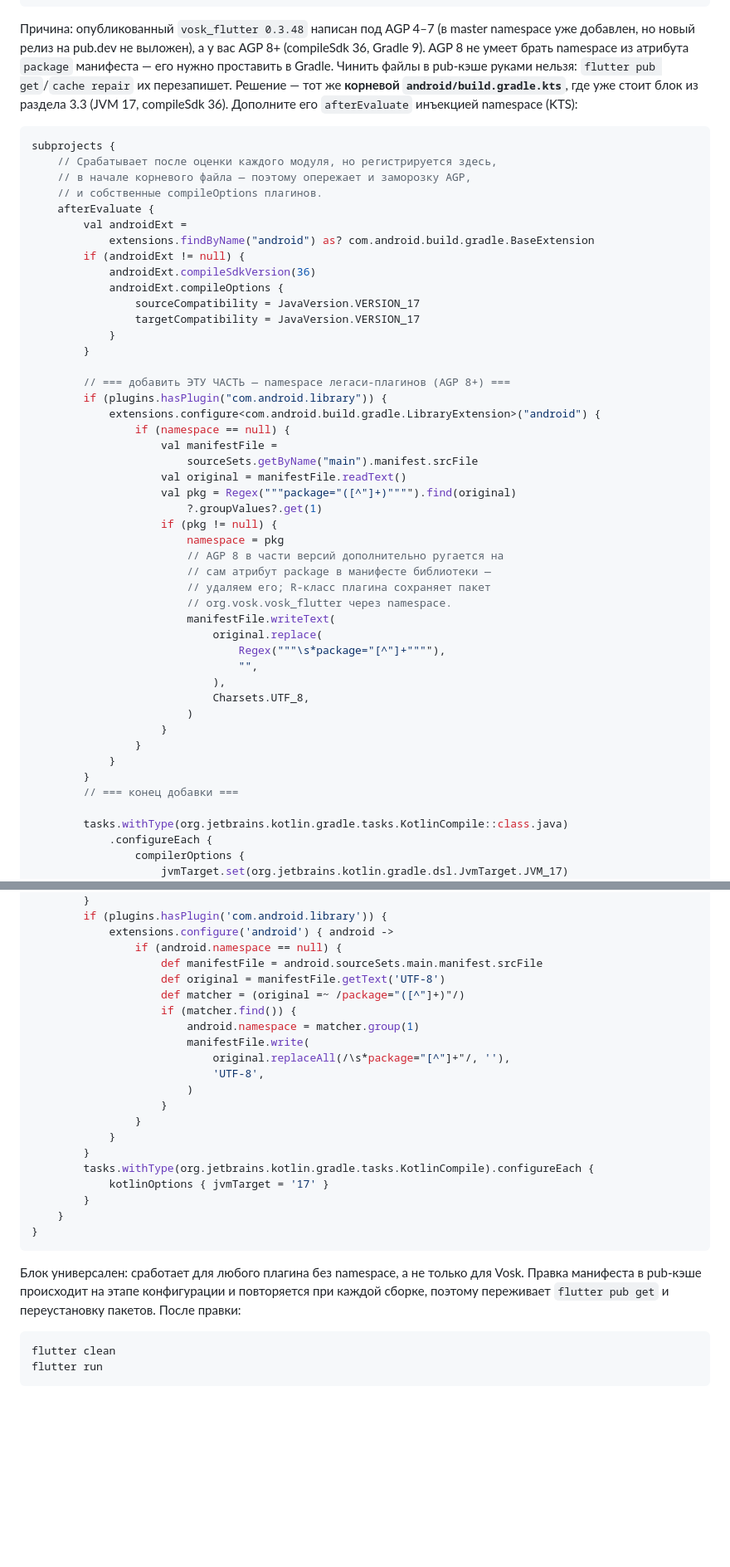
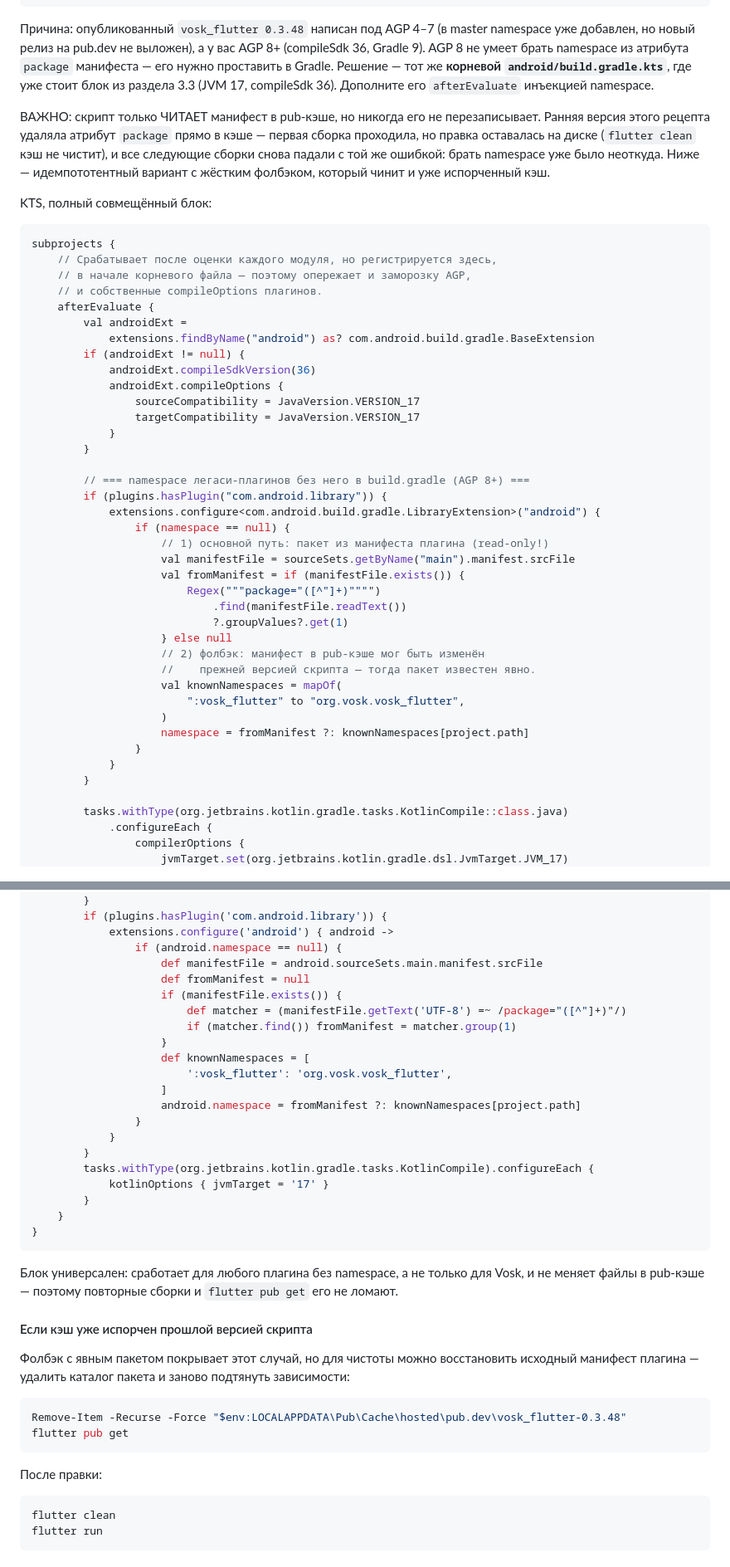
Before and after one commit to denko8/mukha_notification, a Markdown page: docs/ANDROID_SETUP_RU.md, 2 parts joined by grey strips. Shown at 83% size. Drawn GitHub-style; blank space fills up the shorter version.

Commit message:
docs(android): идемпототентный namespace-фикс для vosk_flutter, без записи в pub-кэш
Прошлая версия скрипта удаляла атрибут package из манифеста плагина
в pub-кэше: первая сборка проходила, но правка переживала flutter
clean, и следующие сборки снова падали 'Namespace not specified' —
брать пакет было уже неоткуда.
- манифест теперь только читается, никаких writeText/replaceAll
- жёсткий фолбэк map(':vosk_flutter' -> org.vosk.vosk_flutter)
  чинит уже испорченный кэш без ручного вмешательства
- добавлена команда восстановления пакета через удаление каталога
  pub-кэша и flutter pub get, KTS и Groovy варианты

Co-authored-by: arena-agent <297053741+arena-agent@users.noreply.github.com>

````diff
--- a/docs/ANDROID_SETUP_RU.md
+++ b/docs/ANDROID_SETUP_RU.md
@@ -425,11 +425,20 @@ A problem occurred configuring project ':vosk_flutter'.
 (в master namespace уже добавлен, но новый релиз на pub.dev не
 выложен), а у вас AGP 8+ (compileSdk 36, Gradle 9). AGP 8 не умеет
 брать namespace из атрибута `package` манифеста — его нужно
-проставить в Gradle. Чинить файлы в pub-кэше руками нельзя:
-`flutter pub get`/`cache repair` их перезапишет. Решение — тот же
-**корневой `android/build.gradle.kts`**, где уже стоит блок из
-раздела 3.3 (JVM 17, compileSdk 36). Дополните его `afterEvaluate`
-инъекцией namespace (KTS):
+проставить в Gradle. Решение — тот же **корневой
+`android/build.gradle.kts`**, где уже стоит блок из раздела 3.3
+(JVM 17, compileSdk 36). Дополните его `afterEvaluate` инъекцией
+namespace.
+
+ВАЖНО: скрипт только ЧИТАЕТ манифест в pub-кэше, но никогда его не
+перезаписывает. Ранняя версия этого рецепта удаляла атрибут `package`
+прямо в кэше — первая сборка проходила, но правка оставалась на диске
+(`flutter clean` кэш не чистит), и все следующие сборки снова падали
+с той же ошибкой: брать namespace уже было неоткуда. Ниже —
+идемпототентный вариант с жёстким фолбэком, который чинит и уже
+испорченный кэш.
+
+KTS, полный совмещённый блок:
 
 ```kotlin
 subprojects {
@@ -447,33 +456,26 @@ subprojects {
             }
         }
 
-        // === добавить ЭТУ ЧАСТЬ — namespace легаси-плагинов (AGP 8+) ===
+        // === namespace легаси-плагинов без него в build.gradle (AGP 8+) ===
         if (plugins.hasPlugin("com.android.library")) {
             extensions.configure<com.android.build.gradle.LibraryExtension>("android") {
                 if (namespace == null) {
-                    val manifestFile =
-                        sourceSets.getByName("main").manifest.srcFile
-                    val original = manifestFile.readText()
-                    val pkg = Regex("""package="([^"]+)"""").find(original)
-                        ?.groupValues?.get(1)
-                    if (pkg != null) {
-                        namespace = pkg
-                        // AGP 8 в части версий дополнительно ругается на
-                        // сам атрибут package в манифесте библиотеки —
-                        // удаляем его; R-класс плагина сохраняет пакет
-                        // org.vosk.vosk_flutter через namespace.
-                        manifestFile.writeText(
-                            original.replace(
-                                Regex("""\s*package="[^"]+""""),
-                                "",
-                            ),
-                            Charsets.UTF_8,
-                        )
-                    }
+                    // 1) основной путь: пакет из манифеста плагина (read-only!)
+                    val manifestFile = sourceSets.getByName("main").manifest.srcFile
+                    val fromManifest = if (manifestFile.exists()) {
+                        Regex("""package="([^"]+)"""")
+                            .find(manifestFile.readText())
+                            ?.groupValues?.get(1)
+                    } else null
+                    // 2) фолбэк: манифест в pub-кэше мог быть изменён
+                    //    прежней версией скрипта — тогда пакет известен явно.
+                    val knownNamespaces = mapOf(
+                        ":vosk_flutter" to "org.vosk.vosk_flutter",
+                    )
+                    namespace = fromManifest ?: knownNamespaces[project.path]
                 }
             }
         }
-        // === конец добавки ===
 
         tasks.withType(org.jetbrains.kotlin.gradle.tasks.KotlinCompile::class.java)
             .configureEach {
@@ -502,15 +504,15 @@ subprojects {
             extensions.configure('android') { android ->
                 if (android.namespace == null) {
                     def manifestFile = android.sourceSets.main.manifest.srcFile
-                    def original = manifestFile.getText('UTF-8')
-                    def matcher = (original =~ /package="([^"]+)"/)
-                    if (matcher.find()) {
-                        android.namespace = matcher.group(1)
-                        manifestFile.write(
-                            original.replaceAll(/\s*package="[^"]+"/, ''),
-                            'UTF-8',
-                        )
+                    def fromManifest = null
+                    if (manifestFile.exists()) {
+                        def matcher = (manifestFile.getText('UTF-8') =~ /package="([^"]+)"/)
+                        if (matcher.find()) fromManifest = matcher.group(1)
                     }
+                    def knownNamespaces = [
+                        ':vosk_flutter': 'org.vosk.vosk_flutter',
+                    ]
+                    android.namespace = fromManifest ?: knownNamespaces[project.path]
                 }
             }
         }
@@ -522,9 +524,21 @@ subprojects {
 ```
 
 Блок универсален: сработает для любого плагина без namespace, а не
-только для Vosk. Правка манифеста в pub-кэше происходит на этапе
-конфигурации и повторяется при каждой сборке, поэтому переживает
-`flutter pub get` и переустановку пакетов. После правки:
+только для Vosk, и не меняет файлы в pub-кэше — поэтому повторные
+сборки и `flutter pub get` его не ломают.
+
+#### Если кэш уже испорчен прошлой версией скрипта
+
+Фолбэк с явным пакетом покрывает этот случай, но для чистоты можно
+восстановить исходный манифест плагина — удалить каталог пакета и
+заново подтянуть зависимости:
+
+```powershell
+Remove-Item -Recurse -Force "$env:LOCALAPPDATA\Pub\Cache\hosted\pub.dev\vosk_flutter-0.3.48"
+flutter pub get
+```
+
+После правки:
 
 ```
 flutter clean
````
